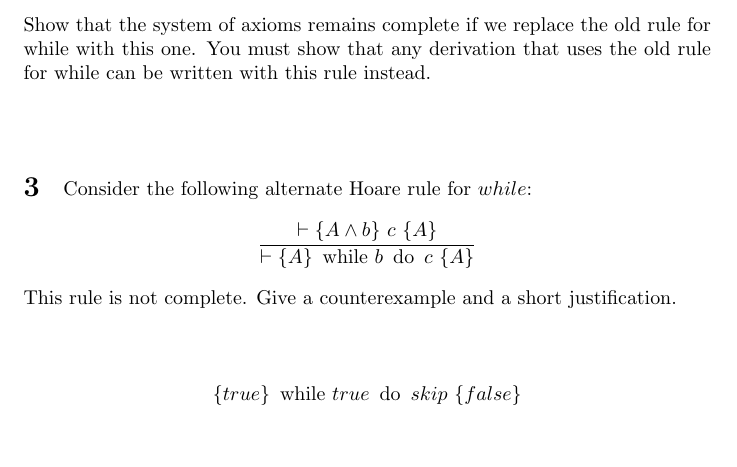
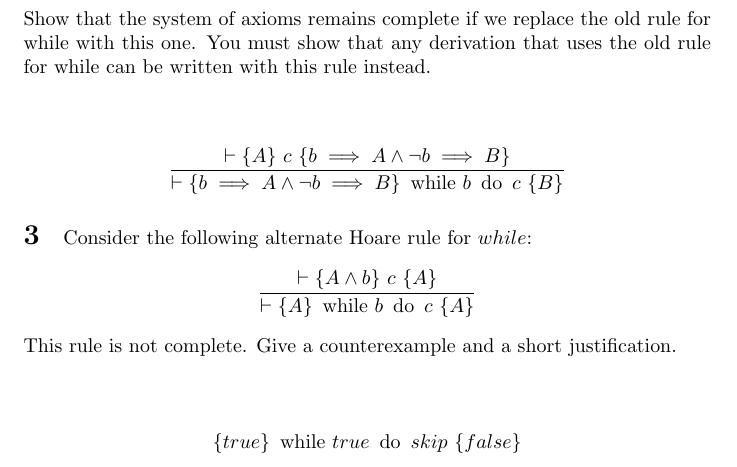
Before and after one commit to blickly/cs263, a LaTeX problem sheet (hw4/lickly_hw4.tex): part of page 2 of 2, cut so that both start at the same text, the shorter picture padded with empty space. Compiled offline with pdfLaTeX.

Commit message:
Final copy of HW4

```diff
--- a/hw4/lickly_hw4.tex
+++ b/hw4/lickly_hw4.tex
@@ -64,11 +64,15 @@ Finally, we can use the rule of consequence one more time to derive $Even$.
 \frac{\proves \axiomatic{A}{c}{b \implies A \wedge \neg b \implies B}}
 {\proves \axiomatic{b \implies A \wedge \neg b \implies B}{\while{b}{c}}{B}}
 \]
-    Show that the system of axioms remains complete if we replace the old
+Show that the system of axioms remains complete if we replace the old
 rule for while with this one. You must show that any derivation that uses
 the old rule for while can be written with this rule instead.
 }
 
+\[
+\frac{\proves \axiomatic{A}{c}{b \implies A \wedge \neg b \implies B}}
+{\proves \axiomatic{b \implies A \wedge \neg b \implies B}{\while{b}{c}}{B}}
+\]
 
 
 \problem{Consider the following alternate Hoare rule for $while$:
```
